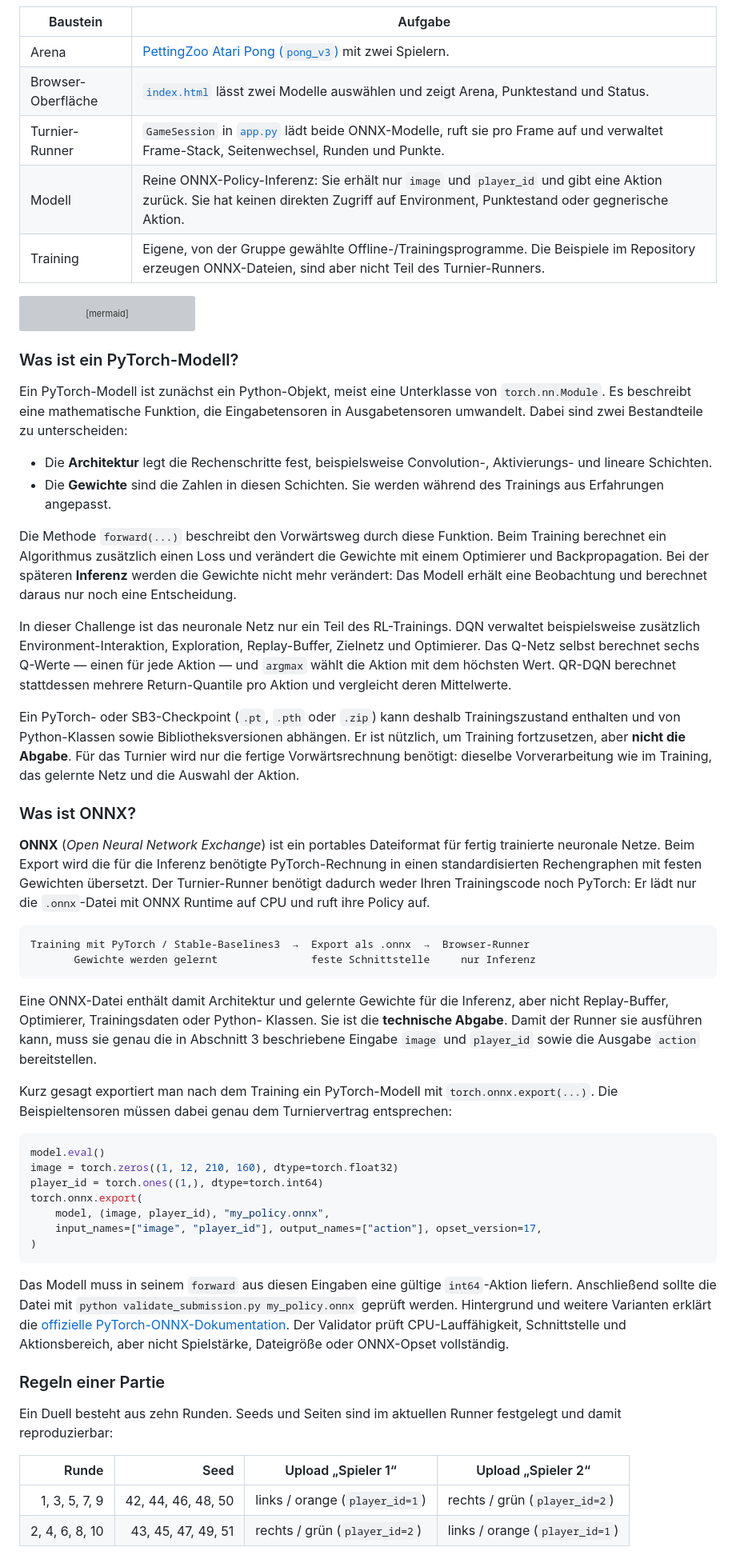
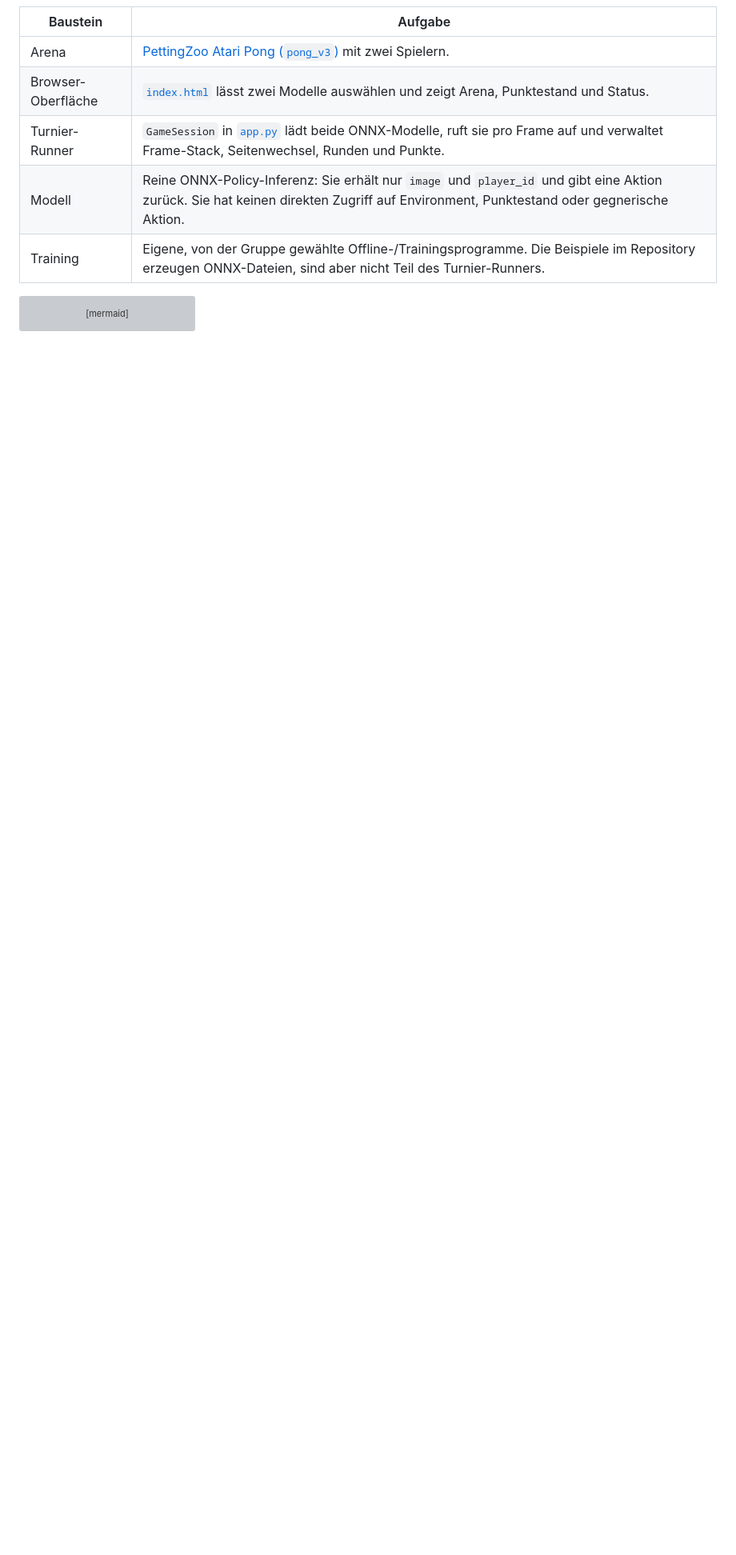
Before and after one commit to georgmerz/rl-challenge, a Markdown page: README.md, the part around one of its changes. Shown at 80% size. Drawn GitHub-style; blank space fills up the shorter version; grey boxes are pictures that could not be loaded.

Commit message:
Restructure challenge walkthrough and requirements

````diff
--- a/README.md
+++ b/README.md
@@ -241,87 +247,3 @@ flowchart LR
 
     export -. eine ONNX-Abgabe .-> browser
 ```
-
-### Was ist ein PyTorch-Modell?
-
-Ein PyTorch-Modell ist zunächst ein Python-Objekt, meist eine Unterklasse von
-`torch.nn.Module`. Es beschreibt eine mathematische Funktion, die
-Eingabetensoren in Ausgabetensoren umwandelt. Dabei sind zwei Bestandteile zu
-unterscheiden:
-
-- Die **Architektur** legt die Rechenschritte fest, beispielsweise
-  Convolution-, Aktivierungs- und lineare Schichten.
-- Die **Gewichte** sind die Zahlen in diesen Schichten. Sie werden während des
-  Trainings aus Erfahrungen angepasst.
-
-Die Methode `forward(...)` beschreibt den Vorwärtsweg durch diese Funktion.
-Beim Training berechnet ein Algorithmus zusätzlich einen Loss und verändert
-die Gewichte mit einem Optimierer und Backpropagation. Bei der späteren
-**Inferenz** werden die Gewichte nicht mehr verändert: Das Modell erhält eine
-Beobachtung und berechnet daraus nur noch eine Entscheidung.
-
-In dieser Challenge ist das neuronale Netz nur ein Teil des RL-Trainings. DQN
-verwaltet beispielsweise zusätzlich Environment-Interaktion, Exploration,
-Replay-Buffer, Zielnetz und Optimierer. Das Q-Netz selbst berechnet sechs
-Q-Werte — einen für jede Aktion — und `argmax` wählt die Aktion mit dem
-höchsten Wert. QR-DQN berechnet stattdessen mehrere Return-Quantile pro Aktion
-und vergleicht deren Mittelwerte.
-
-Ein PyTorch- oder SB3-Checkpoint (`.pt`, `.pth` oder `.zip`) kann deshalb
-Trainingszustand enthalten und von Python-Klassen sowie Bibliotheksversionen
-abhängen. Er ist nützlich, um Training fortzusetzen, aber **nicht die Abgabe**.
-Für das Turnier wird nur die fertige Vorwärtsrechnung benötigt: dieselbe
-Vorverarbeitung wie im Training, das gelernte Netz und die Auswahl der Aktion.
-
-### Was ist ONNX?
-
-**ONNX** (*Open Neural Network Exchange*) ist ein portables Dateiformat für
-fertig trainierte neuronale Netze. Beim Export wird die für die Inferenz
-benötigte PyTorch-Rechnung in einen standardisierten Rechengraphen mit festen
-Gewichten übersetzt. Der Turnier-Runner benötigt dadurch weder Ihren
-Trainingscode noch PyTorch: Er lädt nur die `.onnx`-Datei mit ONNX Runtime auf
-CPU und ruft ihre Policy auf.
-
-```text
-Training mit PyTorch / Stable-Baselines3  →  Export als .onnx  →  Browser-Runner
-       Gewichte werden gelernt               feste Schnittstelle     nur Inferenz
-```
-
-Eine ONNX-Datei enthält damit Architektur und gelernte Gewichte für die
-Inferenz, aber nicht Replay-Buffer, Optimierer, Trainingsdaten oder Python-
-Klassen. Sie ist die **technische Abgabe**. Damit der Runner sie ausführen
-kann, muss sie genau die in Abschnitt 3 beschriebene Eingabe `image` und
-`player_id` sowie die Ausgabe `action` bereitstellen.
-
-Kurz gesagt exportiert man nach dem Training ein PyTorch-Modell mit
-`torch.onnx.export(...)`. Die Beispieltensoren müssen dabei genau dem
-Turniervertrag entsprechen:
-
-```python
-model.eval()
-image = torch.zeros((1, 12, 210, 160), dtype=torch.float32)
-player_id = torch.ones((1,), dtype=torch.int64)
-torch.onnx.export(
-    model, (image, player_id), "my_policy.onnx",
-    input_names=["image", "player_id"], output_names=["action"], opset_version=17,
-)
-```
-
-Das Modell muss in seinem `forward` aus diesen Eingaben eine gültige
-`int64`-Aktion liefern. Anschließend sollte die Datei mit
-`python validate_submission.py my_policy.onnx` geprüft werden. Hintergrund und
-weitere Varianten erklärt die
-[offizielle PyTorch-ONNX-Dokumentation](https://docs.pytorch.org/docs/stable/onnx.html).
-Der Validator prüft CPU-Lauffähigkeit, Schnittstelle und Aktionsbereich, aber
-nicht Spielstärke, Dateigröße oder ONNX-Opset vollständig.
-
-### Regeln einer Partie
-
-Ein Duell besteht aus zehn Runden. Seeds und Seiten sind im aktuellen Runner
-festgelegt und damit reproduzierbar:
-
-| Runde | Seed | Upload „Spieler 1“ | Upload „Spieler 2“ |
-| ---: | ---: | --- | --- |
-| 1, 3, 5, 7, 9 | 42, 44, 46, 48, 50 | links / orange (`player_id=1`) | rechts / grün (`player_id=2`) |
-| 2, 4, 6, 8, 10 | 43, 45, 47, 49, 51 | rechts / grün (`player_id=2`) | links / orange (`player_id=1`) |
-
````
Also changed, not shown: other parts of README.md (+166 -122 lines), README_EN.md (+153 -190 lines).
